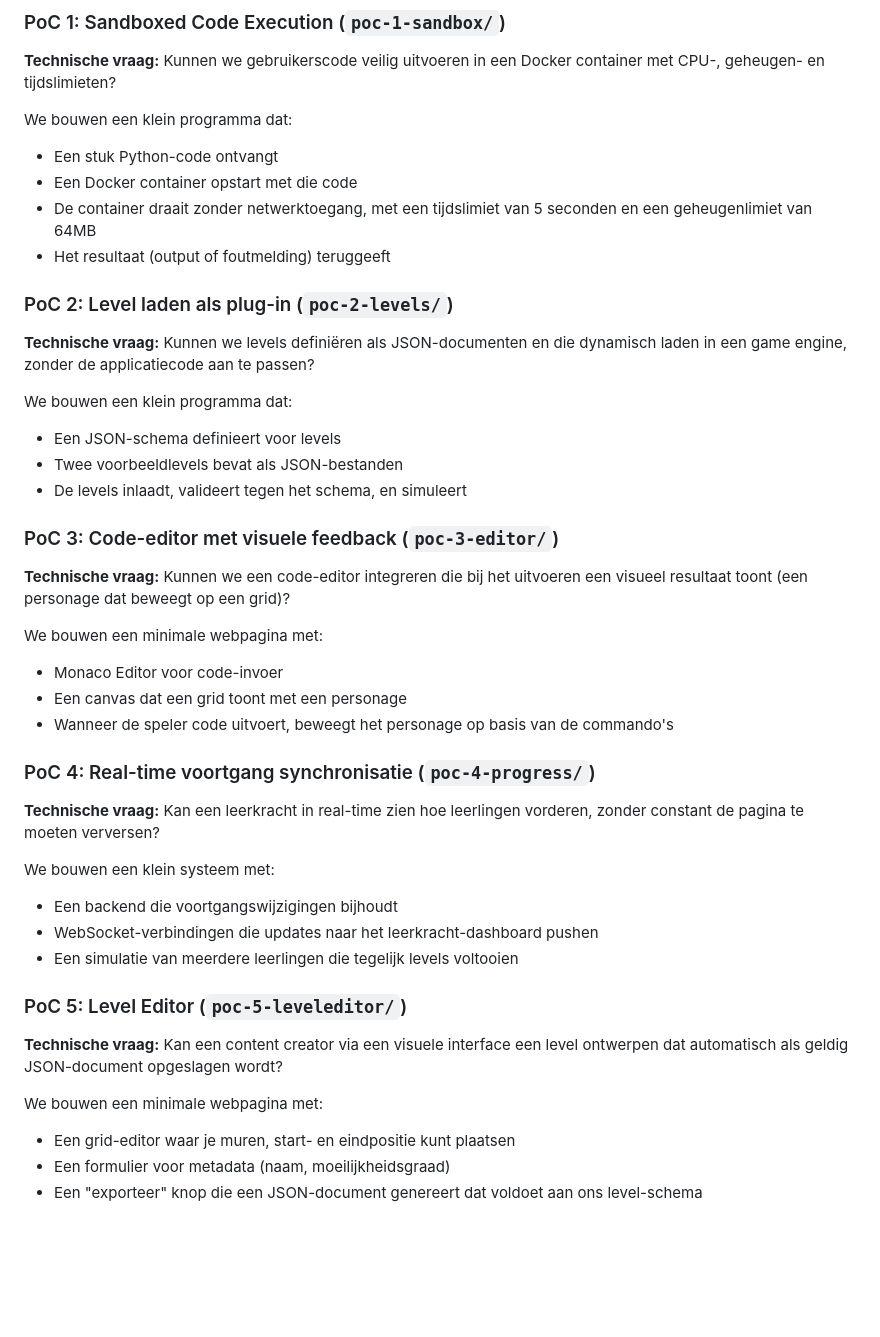
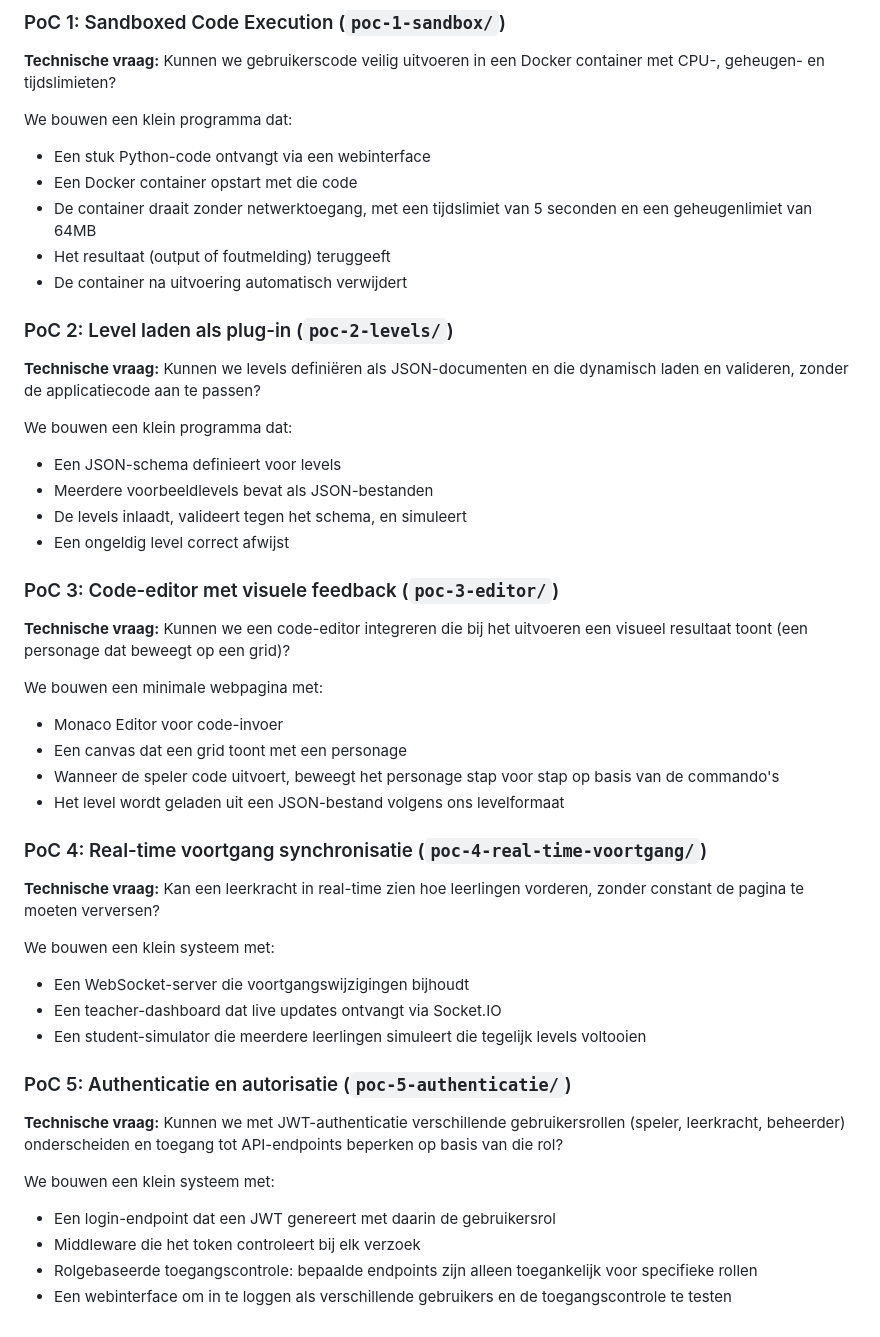
Before and after one commit to ubenx/ICT-architecture-projectopdracht, a Markdown page: document.md, the part around the change. GitHub-like rendering; blank space fills up the shorter version.

Commit message:
docs: sectie 6 bijwerken naar actuele PoC beschrijvingen

```diff
--- a/document.md
+++ b/document.md
@@ -687,20 +687,22 @@ We werken 5 Proofs of Concept uit, elk in een eigen directory. Hieronder een kor
 
 We bouwen een klein programma dat:
 
-- Een stuk Python-code ontvangt
+- Een stuk Python-code ontvangt via een webinterface
 - Een Docker container opstart met die code
 - De container draait zonder netwerktoegang, met een tijdslimiet van 5 seconden en een geheugenlimiet van 64MB
 - Het resultaat (output of foutmelding) teruggeeft
+- De container na uitvoering automatisch verwijdert
 
 ### PoC 2: Level laden als plug-in (`poc-2-levels/`)
 
-**Technische vraag:** Kunnen we levels definiëren als JSON-documenten en die dynamisch laden in een game engine, zonder de applicatiecode aan te passen?
+**Technische vraag:** Kunnen we levels definiëren als JSON-documenten en die dynamisch laden en valideren, zonder de applicatiecode aan te passen?
 
 We bouwen een klein programma dat:
 
 - Een JSON-schema definieert voor levels
-- Twee voorbeeldlevels bevat als JSON-bestanden
+- Meerdere voorbeeldlevels bevat als JSON-bestanden
 - De levels inlaadt, valideert tegen het schema, en simuleert
+- Een ongeldig level correct afwijst
 
 ### PoC 3: Code-editor met visuele feedback (`poc-3-editor/`)
 
@@ -710,24 +712,26 @@ We bouwen een minimale webpagina met:
 
 - Monaco Editor voor code-invoer
 - Een canvas dat een grid toont met een personage
-- Wanneer de speler code uitvoert, beweegt het personage op basis van de commando's
+- Wanneer de speler code uitvoert, beweegt het personage stap voor stap op basis van de commando's
+- Het level wordt geladen uit een JSON-bestand volgens ons levelformaat
 
-### PoC 4: Real-time voortgang synchronisatie (`poc-4-progress/`)
+### PoC 4: Real-time voortgang synchronisatie (`poc-4-real-time-voortgang/`)
 
 **Technische vraag:** Kan een leerkracht in real-time zien hoe leerlingen vorderen, zonder constant de pagina te moeten verversen?
 
 We bouwen een klein systeem met:
 
-- Een backend die voortgangswijzigingen bijhoudt
-- WebSocket-verbindingen die updates naar het leerkracht-dashboard pushen
-- Een simulatie van meerdere leerlingen die tegelijk levels voltooien
+- Een WebSocket-server die voortgangswijzigingen bijhoudt
+- Een teacher-dashboard dat live updates ontvangt via Socket.IO
+- Een student-simulator die meerdere leerlingen simuleert die tegelijk levels voltooien
 
-### PoC 5: Level Editor (`poc-5-leveleditor/`)
+### PoC 5: Authenticatie en autorisatie (`poc-5-authenticatie/`)
 
-**Technische vraag:** Kan een content creator via een visuele interface een level ontwerpen dat automatisch als geldig JSON-document opgeslagen wordt?
+**Technische vraag:** Kunnen we met JWT-authenticatie verschillende gebruikersrollen (speler, leerkracht, beheerder) onderscheiden en toegang tot API-endpoints beperken op basis van die rol?
 
-We bouwen een minimale webpagina met:
+We bouwen een klein systeem met:
 
-- Een grid-editor waar je muren, start- en eindpositie kunt plaatsen
-- Een formulier voor metadata (naam, moeilijkheidsgraad)
-- Een "exporteer" knop die een JSON-document genereert dat voldoet aan ons level-schema
+- Een login-endpoint dat een JWT genereert met daarin de gebruikersrol
+- Middleware die het token controleert bij elk verzoek
+- Rolgebaseerde toegangscontrole: bepaalde endpoints zijn alleen toegankelijk voor specifieke rollen
+- Een webinterface om in te loggen als verschillende gebruikers en de toegangscontrole te testen
```
